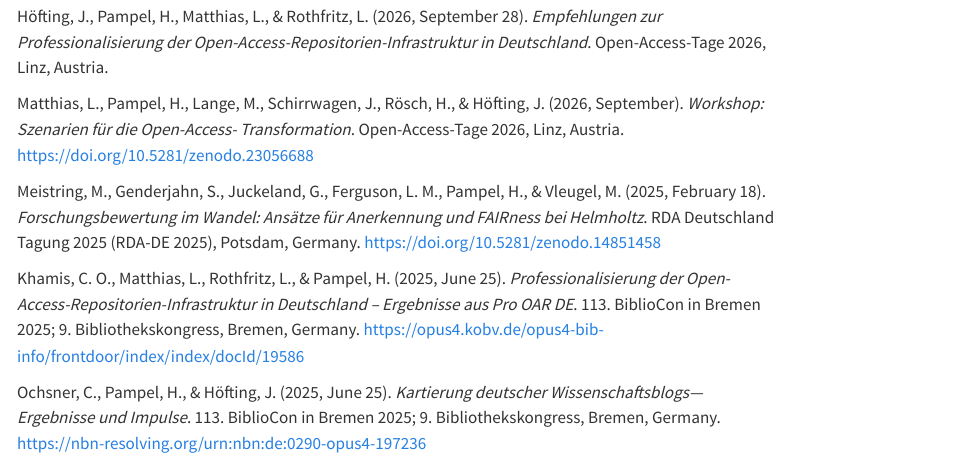
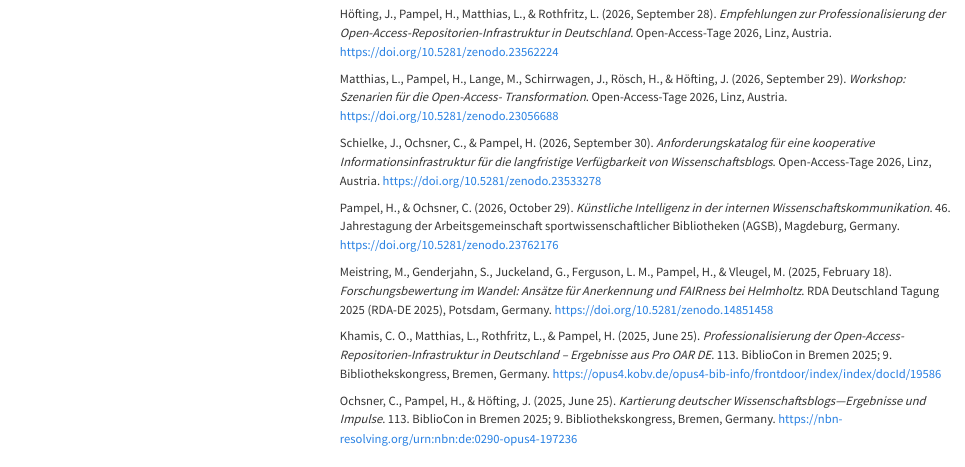
Before and after one commit to pampel/pampel.github.io, a Quarto document (publications.qmd): the page in a window 1100 px wide, from 640 px down before the commit and from 13550 px down after it, so that both start at the same text. Rendered offline with R 4.5, knitr and Pandoc in place of Quarto, with nearby package versions; menus at the side of the page are left out.

Commit message:
Add files via upload

```diff
--- a/publications.qmd
+++ b/publications.qmd
@@ -420,9 +424,13 @@ Pampel, H., Lange, M., Mittermaier, B., & Matthias, L. (2026, May 21). *Finanzie
 
 Höfting, J., Pampel, H., Matthias, L., & Rothfritz, L. (2026, June 8). *Strategic Recommendations for Professionalizing the Open Access Repository Infrastructure in Germany*. 21st International Conference on Open Repositories, Online. <https://doi.org/10.5281/zenodo.20788952>
 
-Höfting, J., Pampel, H., Matthias, L., & Rothfritz, L. (2026, September 28). *Empfehlungen zur Professionalisierung der Open-Access-Repositorien-Infrastruktur in Deutschland*. Open-Access-Tage 2026, Linz, Austria.
+Höfting, J., Pampel, H., Matthias, L., & Rothfritz, L. (2026, September 28). *Empfehlungen zur Professionalisierung der Open-Access-Repositorien-Infrastruktur in Deutschland*. Open-Access-Tage 2026, Linz, Austria. <https://doi.org/10.5281/zenodo.23562224>
 
-Matthias, L., Pampel, H., Lange, M., Schirrwagen, J., Rösch, H., & Höfting, J. (2026, September). *Workshop: Szenarien für die Open-Access- Transformation*. Open-Access-Tage 2026, Linz, Austria. <https://doi.org/10.5281/zenodo.23056688>
+Matthias, L., Pampel, H., Lange, M., Schirrwagen, J., Rösch, H., & Höfting, J. (2026, September 29). *Workshop: Szenarien für die Open-Access- Transformation*. Open-Access-Tage 2026, Linz, Austria. <https://doi.org/10.5281/zenodo.23056688>
+
+Schielke, J., Ochsner, C., & Pampel, H. (2026, September 30). *Anforderungskatalog für eine kooperative Informationsinfrastruktur für die langfristige Verfügbarkeit von Wissenschaftsblogs*. Open-Access-Tage 2026, Linz, Austria. <https://doi.org/10.5281/zenodo.23533278>
+
+Pampel, H., & Ochsner, C. (2026, October 29). *Künstliche Intelligenz in der internen Wissenschaftskommunikation*. 46. Jahrestagung der Arbeitsgemeinschaft sportwissenschaftlicher Bibliotheken (AGSB), Magdeburg, Germany. [https://doi.org/10.5281/zenodo.23762176](https://doi.org/10.5281/zenodo.23762176https://doi.org/10.5281/zenodo.23762176)
 
 Meistring, M., Genderjahn, S., Juckeland, G., Ferguson, L. M., Pampel, H., & Vleugel, M. (2025, February 18). *Forschungsbewertung im Wandel: Ansätze für Anerkennung und FAIRness bei Helmholtz*. RDA Deutschland Tagung 2025 (RDA-DE 2025), Potsdam, Germany. <https://doi.org/10.5281/zenodo.14851458>
 
```
Also changed, not shown: publications.qmd (6 more changed lines).
